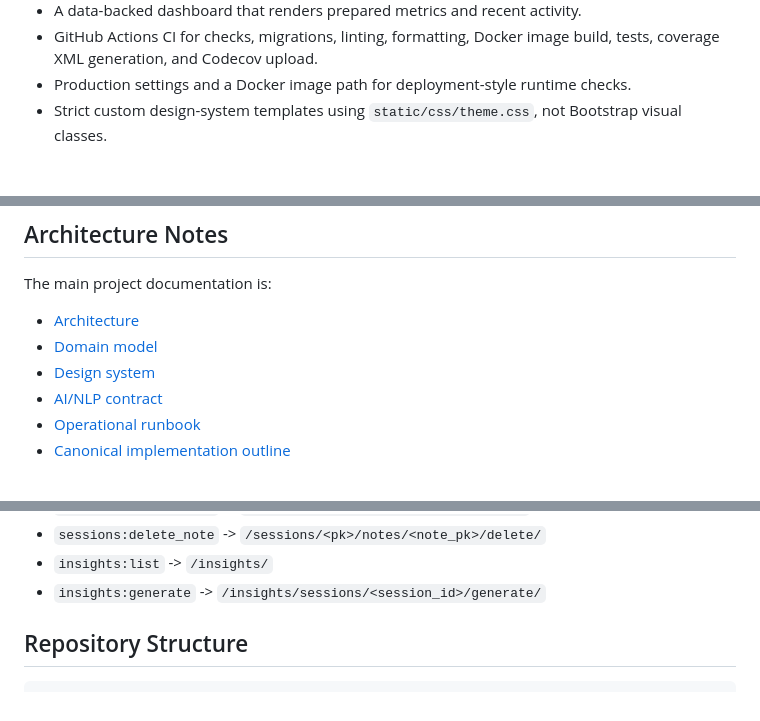
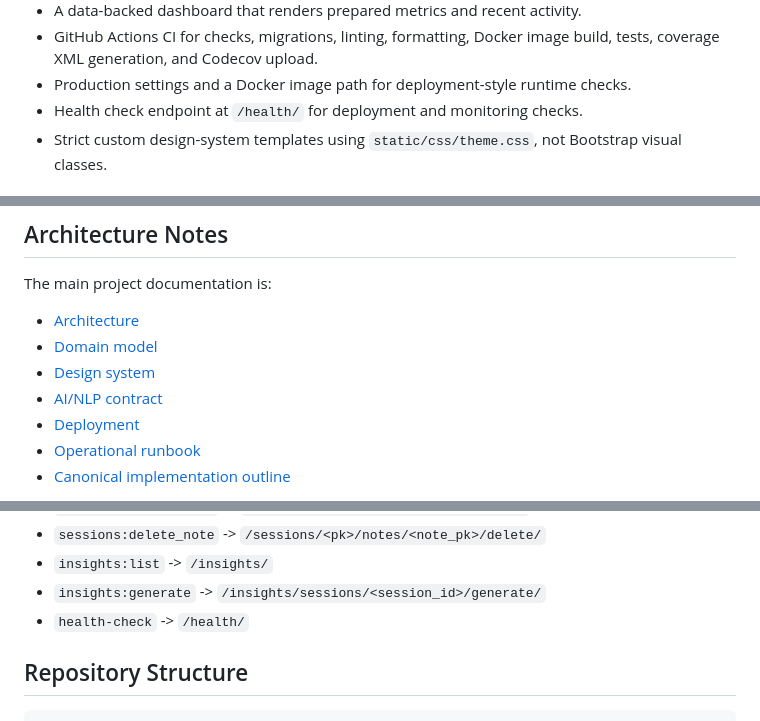
Before and after one commit to AAdewunmi/StudyBuddy-Study-Planner-Project, a Markdown page: README.md, 3 parts joined by grey strips. GitHub-like rendering.

Commit message:
feat(docs): update README with live MVP URL and deployment details

```diff
--- a/README.md
+++ b/README.md
@@ -98,6 +100,7 @@ The detailed product and technical contract lives in
   build, tests, coverage XML generation, and Codecov upload.
 - Production settings and a Docker image path for deployment-style runtime
   checks.
+- Health check endpoint at `/health/` for deployment and monitoring checks.
 - Strict custom design-system templates using `static/css/theme.css`, not
   Bootstrap visual classes.
 
@@ -204,6 +207,7 @@ The main project documentation is:
 - [Domain model](docs/domain-model.md)
 - [Design system](docs/design-system.md)
 - [AI/NLP contract](docs/ai-nlp-contract.md)
+- [Deployment](docs/deployment.md)
 - [Operational runbook](RUNBOOK.md)
 - [Canonical implementation outline](docs/studybuddy-canonical-implementation-outline.md)
 
@@ -249,6 +253,7 @@ make test
 - `sessions:delete_note` -> `/sessions/<pk>/notes/<note_pk>/delete/`
 - `insights:list` -> `/insights/`
 - `insights:generate` -> `/insights/sessions/<session_id>/generate/`
+- `health-check` -> `/health/`
 
 ## Repository Structure
 
```
Also changed, not shown: other parts of README.md (+2 -0 lines).
